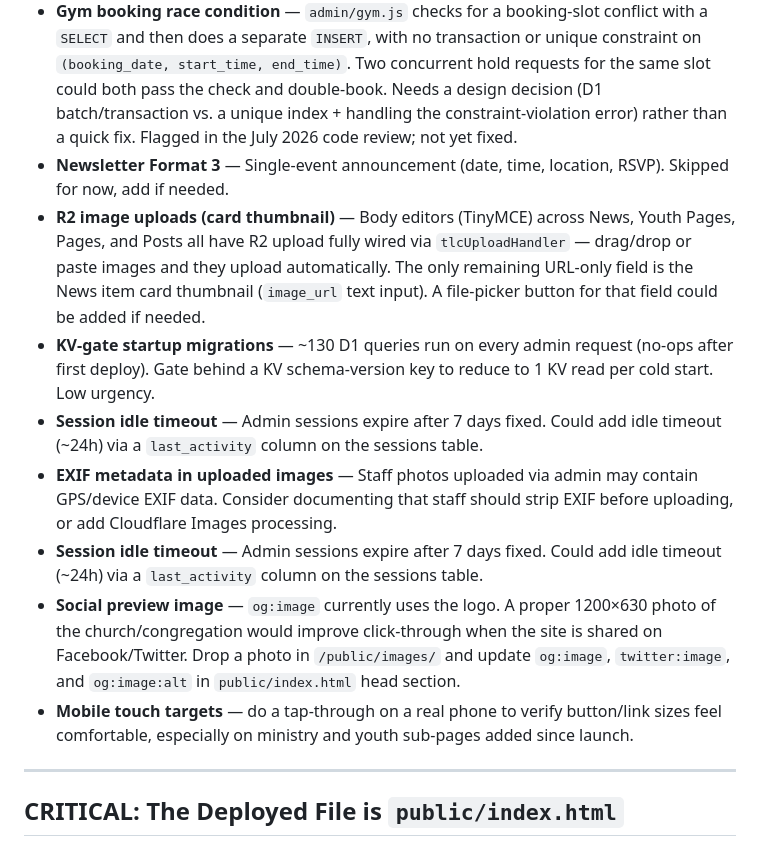
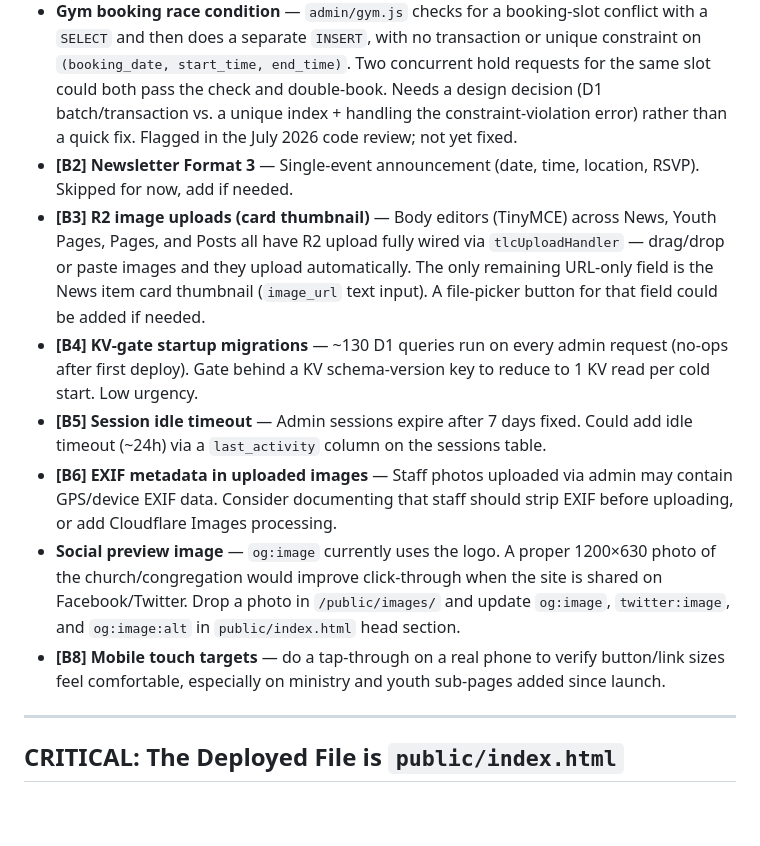
Before and after one commit to timothystl/website, a Markdown page: CLAUDE.md, the part around the change. Drawn GitHub-style; blank space fills up the shorter version.

Commit message:
Label backlog items in CLAUDE.md pending list for easy reference
Prefixes B2, B3, B4, B5, B6, B8 onto their respective bullets and
removes a duplicated "Session idle timeout" entry.

Co-Authored-By: Claude Sonnet 5 <noreply@anthropic.com>
Claude-Session: https://claude.ai/code/session_01Af8KBq2Fx8ywgnWfxTzTpE

```diff
--- a/CLAUDE.md
+++ b/CLAUDE.md
@@ -353,14 +353,13 @@ Set per-page. Homepage is highest priority. Can be added incrementally — not r
 ### Pinned / Low Priority
 - **manual.html** — Keep this updated whenever new features, pages, or admin tabs are added. It is the staff reference guide at `/manual` and should always reflect the current state of the site and admin portal.
 - **Gym booking race condition** — `admin/gym.js` checks for a booking-slot conflict with a `SELECT` and then does a separate `INSERT`, with no transaction or unique constraint on `(booking_date, start_time, end_time)`. Two concurrent hold requests for the same slot could both pass the check and double-book. Needs a design decision (D1 batch/transaction vs. a unique index + handling the constraint-violation error) rather than a quick fix. Flagged in the July 2026 code review; not yet fixed.
-- **Newsletter Format 3** — Single-event announcement (date, time, location, RSVP). Skipped for now, add if needed.
-- **R2 image uploads (card thumbnail)** — Body editors (TinyMCE) across News, Youth Pages, Pages, and Posts all have R2 upload fully wired via `tlcUploadHandler` — drag/drop or paste images and they upload automatically. The only remaining URL-only field is the News item card thumbnail (`image_url` text input). A file-picker button for that field could be added if needed.
-- **KV-gate startup migrations** — ~130 D1 queries run on every admin request (no-ops after first deploy). Gate behind a KV schema-version key to reduce to 1 KV read per cold start. Low urgency.
-- **Session idle timeout** — Admin sessions expire after 7 days fixed. Could add idle timeout (~24h) via a `last_activity` column on the sessions table.
-- **EXIF metadata in uploaded images** — Staff photos uploaded via admin may contain GPS/device EXIF data. Consider documenting that staff should strip EXIF before uploading, or add Cloudflare Images processing.
-- **Session idle timeout** — Admin sessions expire after 7 days fixed. Could add idle timeout (~24h) via a `last_activity` column on the sessions table.
+- **[B2] Newsletter Format 3** — Single-event announcement (date, time, location, RSVP). Skipped for now, add if needed.
+- **[B3] R2 image uploads (card thumbnail)** — Body editors (TinyMCE) across News, Youth Pages, Pages, and Posts all have R2 upload fully wired via `tlcUploadHandler` — drag/drop or paste images and they upload automatically. The only remaining URL-only field is the News item card thumbnail (`image_url` text input). A file-picker button for that field could be added if needed.
+- **[B4] KV-gate startup migrations** — ~130 D1 queries run on every admin request (no-ops after first deploy). Gate behind a KV schema-version key to reduce to 1 KV read per cold start. Low urgency.
+- **[B5] Session idle timeout** — Admin sessions expire after 7 days fixed. Could add idle timeout (~24h) via a `last_activity` column on the sessions table.
+- **[B6] EXIF metadata in uploaded images** — Staff photos uploaded via admin may contain GPS/device EXIF data. Consider documenting that staff should strip EXIF before uploading, or add Cloudflare Images processing.
 - **Social preview image** — `og:image` currently uses the logo. A proper 1200×630 photo of the church/congregation would improve click-through when the site is shared on Facebook/Twitter. Drop a photo in `/public/images/` and update `og:image`, `twitter:image`, and `og:image:alt` in `public/index.html` head section.
-- **Mobile touch targets** — do a tap-through on a real phone to verify button/link sizes feel comfortable, especially on ministry and youth sub-pages added since launch.
+- **[B8] Mobile touch targets** — do a tap-through on a real phone to verify button/link sizes feel comfortable, especially on ministry and youth sub-pages added since launch.
 
 ---
 
```
